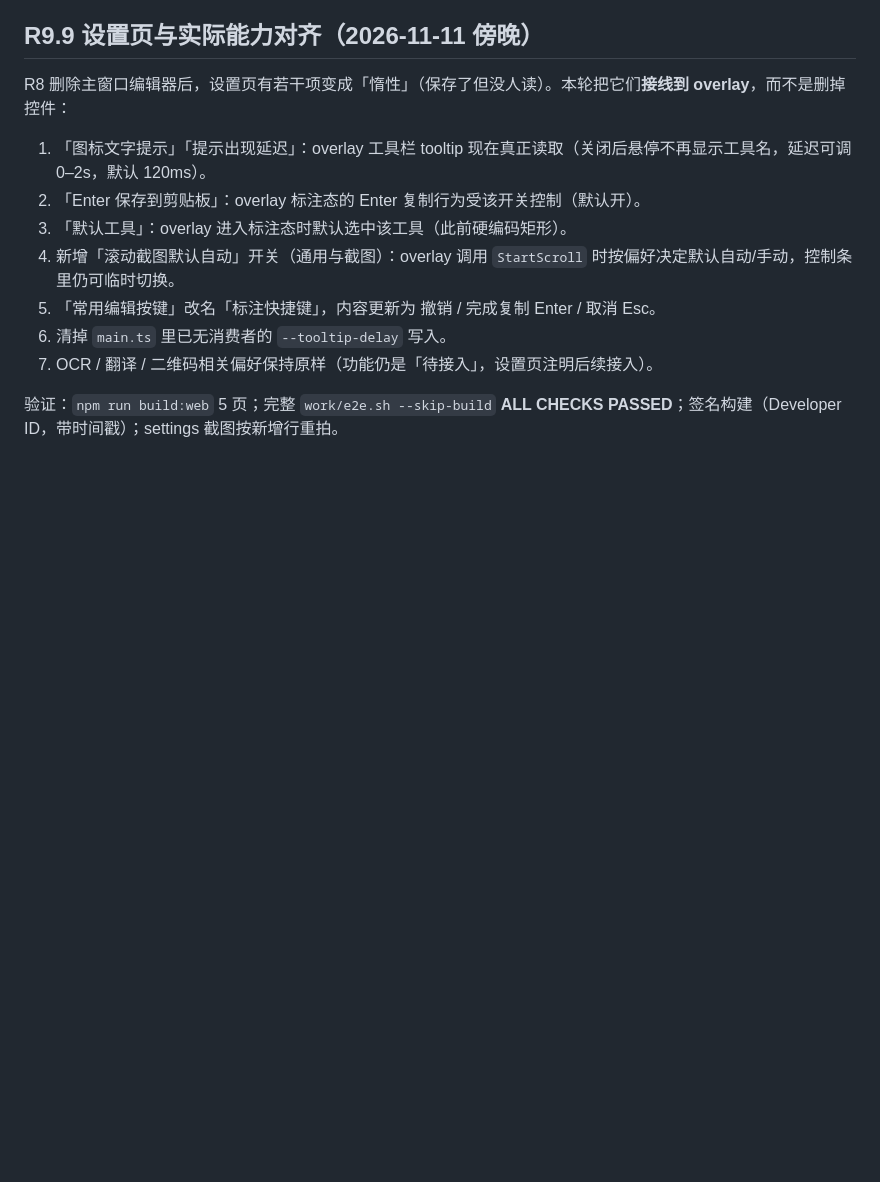
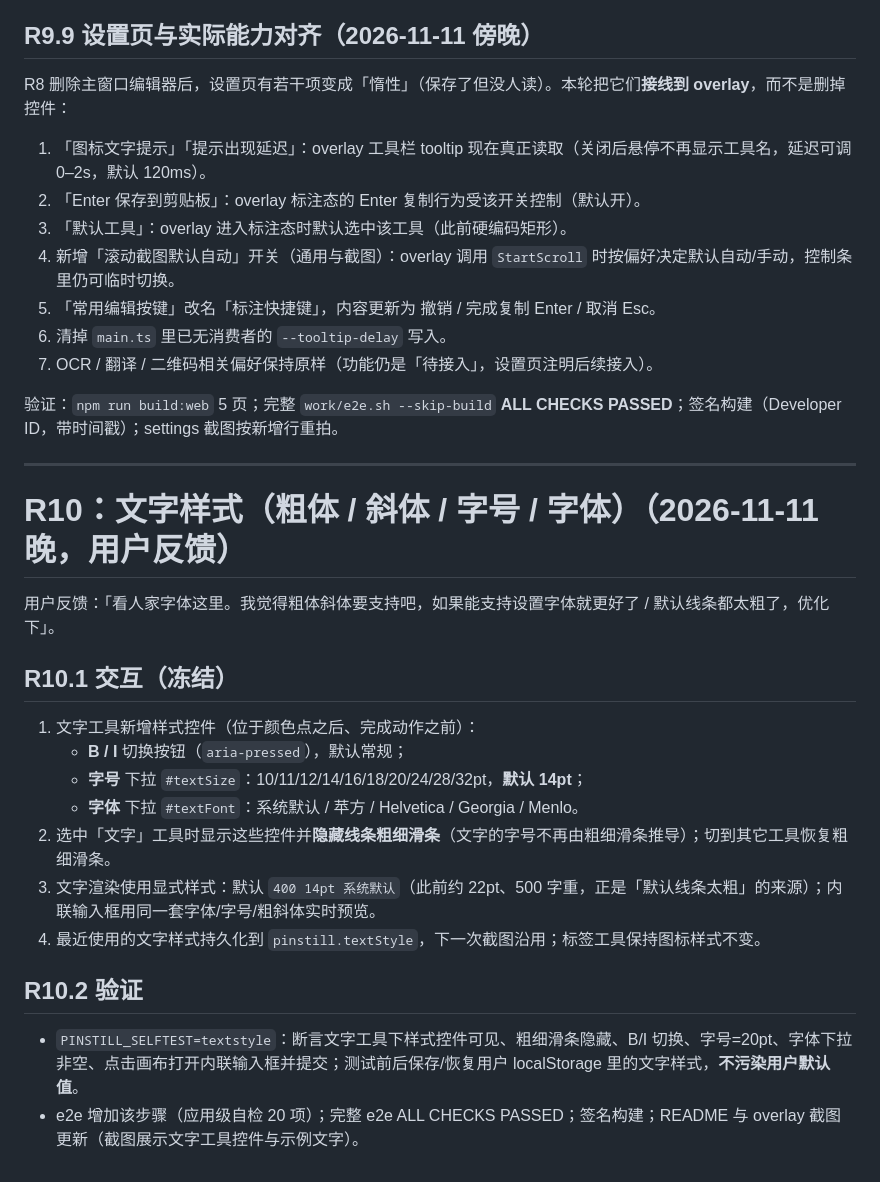
Before and after one commit to echoVic/Pinstill, a Markdown page: work/plan.md, the part around the change. Rendered like a GitHub page; blank space fills up the shorter version.

```diff
--- a/work/plan.md
+++ b/work/plan.md
@@ -859,3 +859,24 @@ R8 删除主窗口编辑器后，设置页有若干项变成「惰性」（保
 7. OCR / 翻译 / 二维码相关偏好保持原样（功能仍是「待接入」，设置页注明后续接入）。
 
 验证：`npm run build:web` 5 页；完整 `work/e2e.sh --skip-build` **ALL CHECKS PASSED**；签名构建（Developer ID，带时间戳）；settings 截图按新增行重拍。
+
+---
+
+# R10：文字样式（粗体 / 斜体 / 字号 / 字体）（2026-11-11 晚，用户反馈）
+
+用户反馈：「看人家字体这里。我觉得粗体斜体要支持吧，如果能支持设置字体就更好了 / 默认线条都太粗了，优化下」。
+
+## R10.1 交互（冻结）
+
+1. 文字工具新增样式控件（位于颜色点之后、完成动作之前）：
+   - **B / I** 切换按钮（`aria-pressed`），默认常规；
+   - **字号** 下拉 `#textSize`：10/11/12/14/16/18/20/24/28/32pt，**默认 14pt**；
+   - **字体** 下拉 `#textFont`：系统默认 / 苹方 / Helvetica / Georgia / Menlo。
+2. 选中「文字」工具时显示这些控件并**隐藏线条粗细滑条**（文字的字号不再由粗细滑条推导）；切到其它工具恢复粗细滑条。
+3. 文字渲染使用显式样式：默认 `400 14pt 系统默认`（此前约 22pt、500 字重，正是「默认线条太粗」的来源）；内联输入框用同一套字体/字号/粗斜体实时预览。
+4. 最近使用的文字样式持久化到 `pinstill.textStyle`，下一次截图沿用；标签工具保持图标样式不变。
+
+## R10.2 验证
+
+- `PINSTILL_SELFTEST=textstyle`：断言文字工具下样式控件可见、粗细滑条隐藏、B/I 切换、字号=20pt、字体下拉非空、点击画布打开内联输入框并提交；测试前后保存/恢复用户 localStorage 里的文字样式，**不污染用户默认值**。
+- e2e 增加该步骤（应用级自检 20 项）；完整 e2e ALL CHECKS PASSED；签名构建；README 与 overlay 截图更新（截图展示文字工具控件与示例文字）。
```
Also changed, not shown: README.md (+3 -3 lines), outputs/pinstill-history.jpg, outputs/pinstill-overlay.jpg, outputs/pinstill-preview.jpg, outputs/pinstill-settings.jpg, 5 other files.
